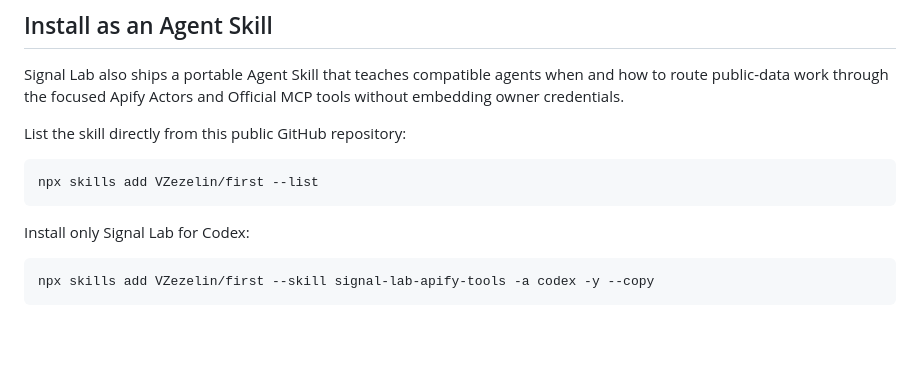
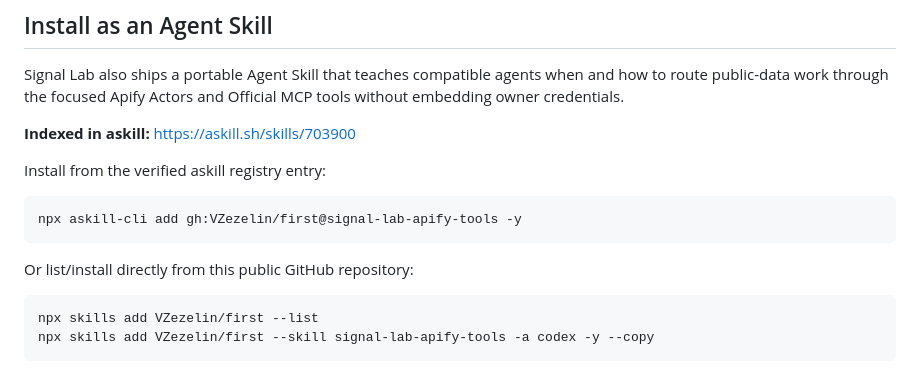
Before and after one commit to VZezelin/first, a Markdown page: README.md, the part around the change. Rendered like a GitHub page; blank space fills up the shorter version.

Commit message:
Add verified askill registry install path

````diff
--- a/README.md
+++ b/README.md
@@ -24,15 +24,18 @@ Developer-first **Apify Actors and MCP tools** for Amazon price tracking, Google
 
 Signal Lab also ships a portable Agent Skill that teaches compatible agents when and how to route public-data work through the focused Apify Actors and Official MCP tools without embedding owner credentials.
 
-List the skill directly from this public GitHub repository:
+**Indexed in askill:** https://askill.sh/skills/703900
+
+Install from the verified askill registry entry:
+
+```bash
+npx askill-cli add gh:VZezelin/first@signal-lab-apify-tools -y
+```
+
+Or list/install directly from this public GitHub repository:
 
 ```bash
 npx skills add VZezelin/first --list
-```
-
-Install only Signal Lab for Codex:
-
-```bash
 npx skills add VZezelin/first --skill signal-lab-apify-tools -a codex -y --copy
 ```
 
````
